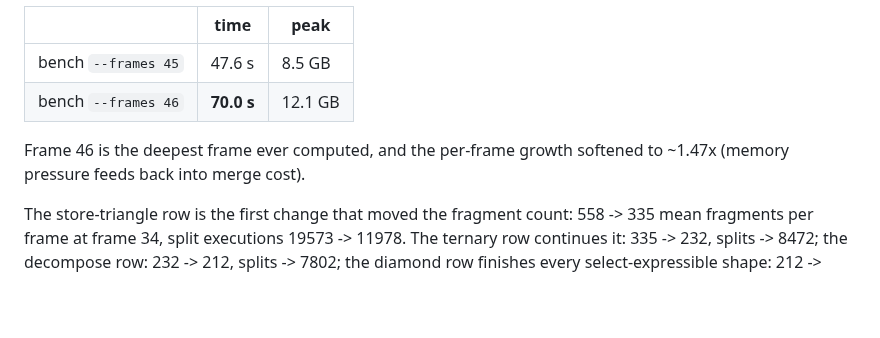
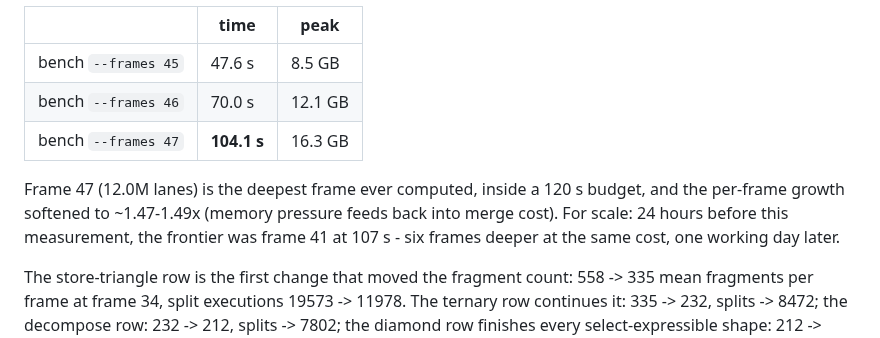
Before and after one commit to tehwalris/celeste-rust, a Markdown page: BENCHMARK_DATA.md, the part around the change. GitHub-like rendering; blank space fills up the shorter version.

Commit message:
docs: frame 47 - 104.1s, 12.0M lanes, six frames past yesterday
Co-Authored-By: Claude Fable 5 <noreply@anthropic.com>

```diff
--- a/BENCHMARK_DATA.md
+++ b/BENCHMARK_DATA.md
@@ -82,10 +82,14 @@ dash_time,djump,has_dashed,p_dash,p_jump - time-flat, peak -44%):
 | | time | peak |
 |---|---|---|
 | bench `--frames 45` | 47.6 s | 8.5 GB |
-| bench `--frames 46` | **70.0 s** | 12.1 GB |
+| bench `--frames 46` | 70.0 s | 12.1 GB |
+| bench `--frames 47` | **104.1 s** | 16.3 GB |
 
-Frame 46 is the deepest frame ever computed, and the per-frame growth
-softened to ~1.47x (memory pressure feeds back into merge cost).
+Frame 47 (12.0M lanes) is the deepest frame ever computed, inside a
+120 s budget, and the per-frame growth softened to ~1.47-1.49x (memory
+pressure feeds back into merge cost). For scale: 24 hours before this
+measurement, the frontier was frame 41 at 107 s - six frames deeper at
+the same cost, one working day later.
 
 The store-triangle row is the first change that moved the fragment count: 558
 -> 335 mean fragments per frame at frame 34, split executions 19573 -> 11978.
```
